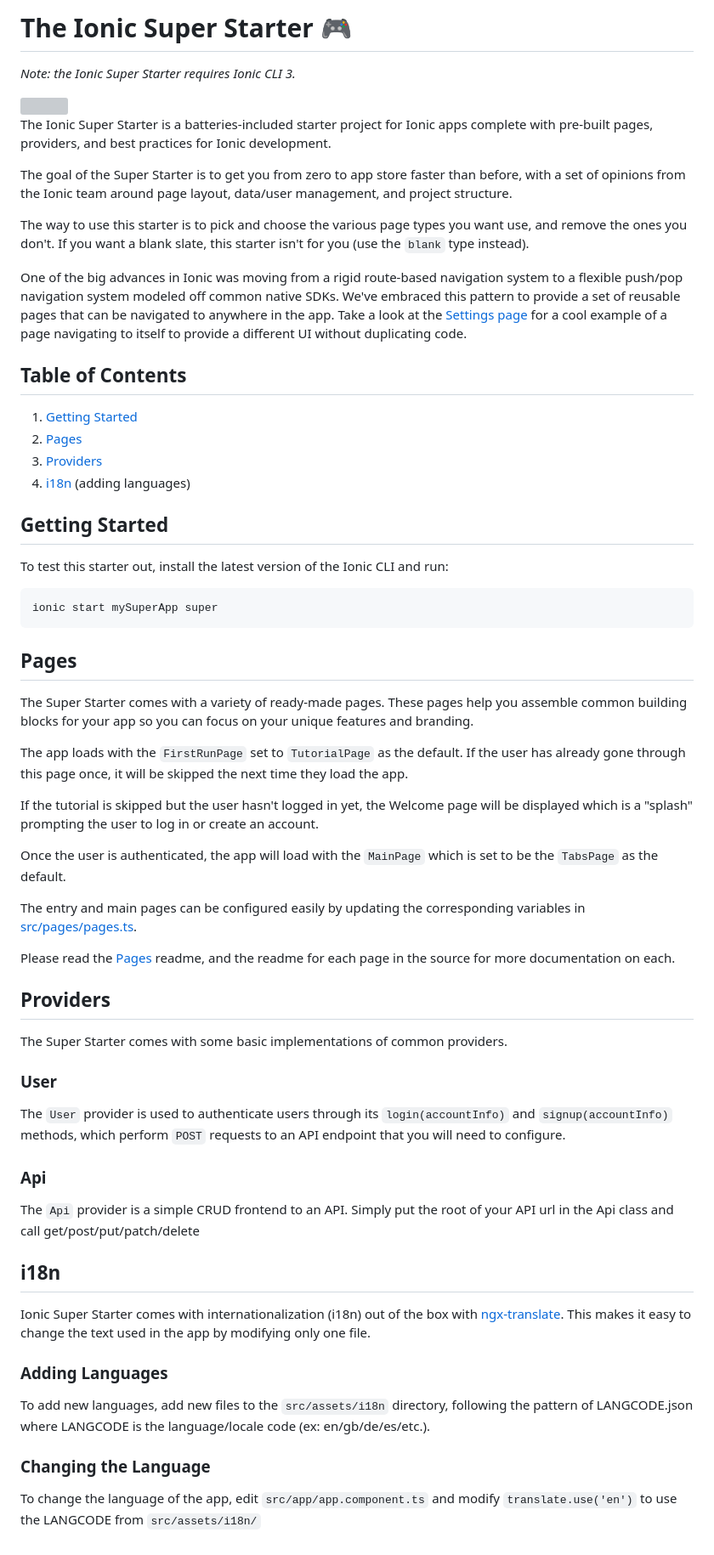
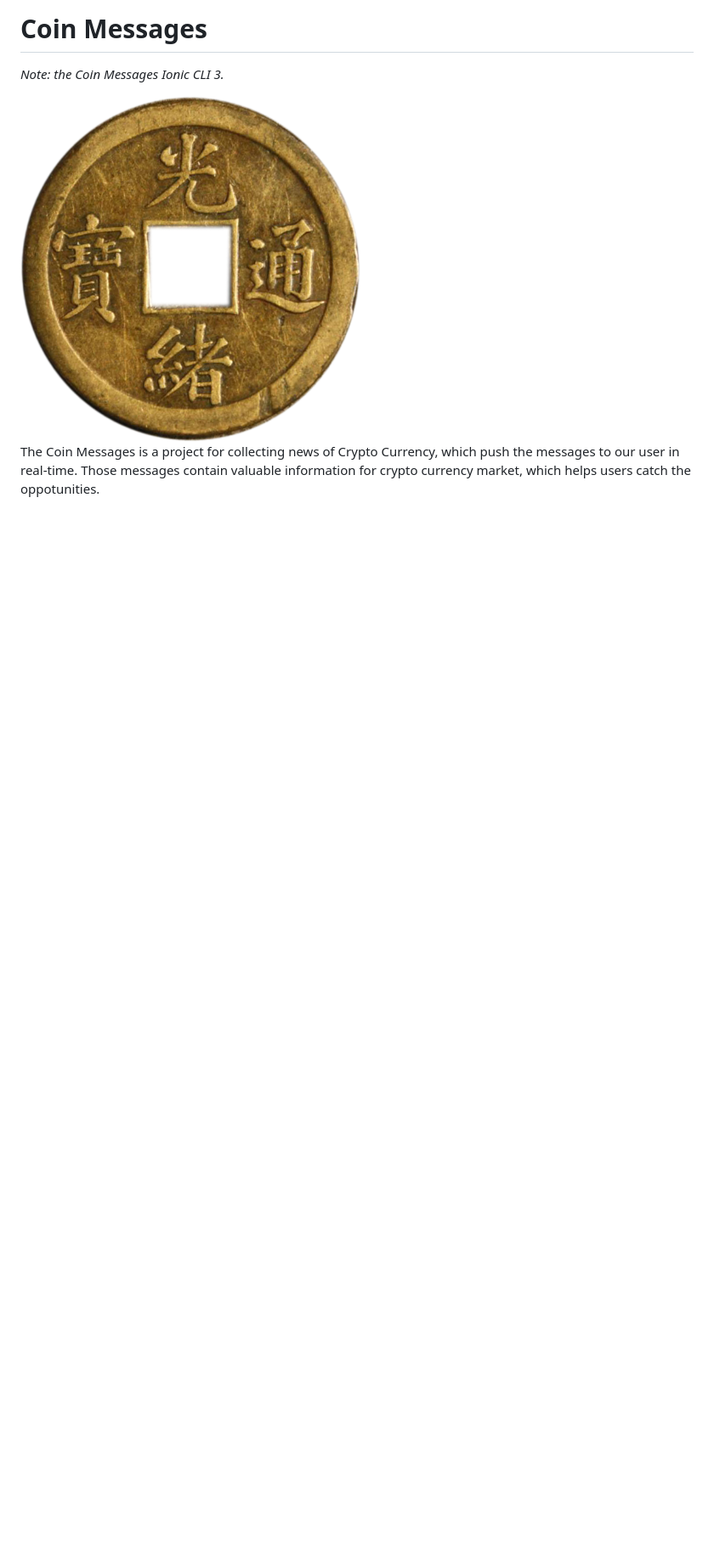
Before and after one commit to huhaoshi10000/CoinMessages, a Markdown page: README.md, the part around the change. Shown at 85% size. GitHub-like rendering; pictures changed too: tongbao.png (added); blank space fills up the shorter version; grey boxes are pictures that could not be loaded.

Commit message:
Nan | readme change: pic and intro

````diff
--- a/README.md
+++ b/README.md
@@ -1,66 +1,8 @@
-# The Ionic Super Starter 🎮
+# Coin Messages
 
-_Note: the Ionic Super Starter requires Ionic CLI 3._
+_Note: the Coin Messages Ionic CLI 3._
 
-<img src="super2.png" width="400" />
+<img src="tongbao.png" width="400" />
 
-The Ionic Super Starter is a batteries-included starter project for Ionic apps complete with pre-built pages, providers, and best practices for Ionic development.
 
-The goal of the Super Starter is to get you from zero to app store faster than before, with a set of opinions from the Ionic team around page layout, data/user management, and project structure.
-
-The way to use this starter is to pick and choose the various page types you want use, and remove the ones you don't. If you want a blank slate, this starter isn't for you (use the `blank` type instead).
-
-One of the big advances in Ionic was moving from a rigid route-based navigation system to a flexible push/pop navigation system modeled off common native SDKs. We've embraced this pattern to provide a set of reusable pages that can be navigated to anywhere in the app. Take a look at the [Settings page](https://github.com/ionic-team/ionic-starter-super/blob/master/src/pages/settings/settings.html#L38) for a cool example of a page navigating to itself to provide a different UI without duplicating code.
-
-## Table of Contents
-
-1. [Getting Started](#getting-started)
-2. [Pages](#pages)
-3. [Providers](#providers)
-4. [i18n](#i18n) (adding languages)
-
-## <a name="getting-started"></a>Getting Started
-
-To test this starter out, install the latest version of the Ionic CLI and run:
-
-```bash
-ionic start mySuperApp super
-```
-
-## Pages
-
-The Super Starter comes with a variety of ready-made pages. These pages help you assemble common building blocks for your app so you can focus on your unique features and branding.
-
-The app loads with the `FirstRunPage` set to `TutorialPage` as the default. If the user has already gone through this page once, it will be skipped the next time they load the app.
-
-If the tutorial is skipped but the user hasn't logged in yet, the Welcome page will be displayed which is a "splash" prompting the user to log in or create an account.
-
-Once the user is authenticated, the app will load with the `MainPage` which is set to be the `TabsPage` as the default.
-
-The entry and main pages can be configured easily by updating the corresponding variables in [src/pages/pages.ts](https://github.com/ionic-team/ionic-starter-super/blob/master/src/pages/pages.ts).
-
-Please read the [Pages](https://github.com/ionic-team/ionic-starter-super/tree/master/src/pages) readme, and the readme for each page in the source for more documentation on each.
-
-## Providers
-
-The Super Starter comes with some basic implementations of common providers.
-
-### User
-
-The `User` provider is used to authenticate users through its `login(accountInfo)` and `signup(accountInfo)` methods, which perform `POST` requests to an API endpoint that you will need to configure.
-
-### Api
-
-The `Api` provider is a simple CRUD frontend to an API. Simply put the root of your API url in the Api class and call get/post/put/patch/delete
-
-## i18n
-
-Ionic Super Starter comes with internationalization (i18n) out of the box with [ngx-translate](https://github.com/ngx-translate/core). This makes it easy to change the text used in the app by modifying only one file.
-
-### Adding Languages
-
-To add new languages, add new files to the `src/assets/i18n` directory, following the pattern of LANGCODE.json where LANGCODE is the language/locale code (ex: en/gb/de/es/etc.).
-
-### Changing the Language
-
-To change the language of the app, edit `src/app/app.component.ts` and modify `translate.use('en')` to use the LANGCODE from `src/assets/i18n/`
+The Coin Messages is a project for collecting news of Crypto Currency, which push the messages to our user in real-time. Those messages contain valuable information for crypto currency market, which helps users catch the oppotunities.
````
